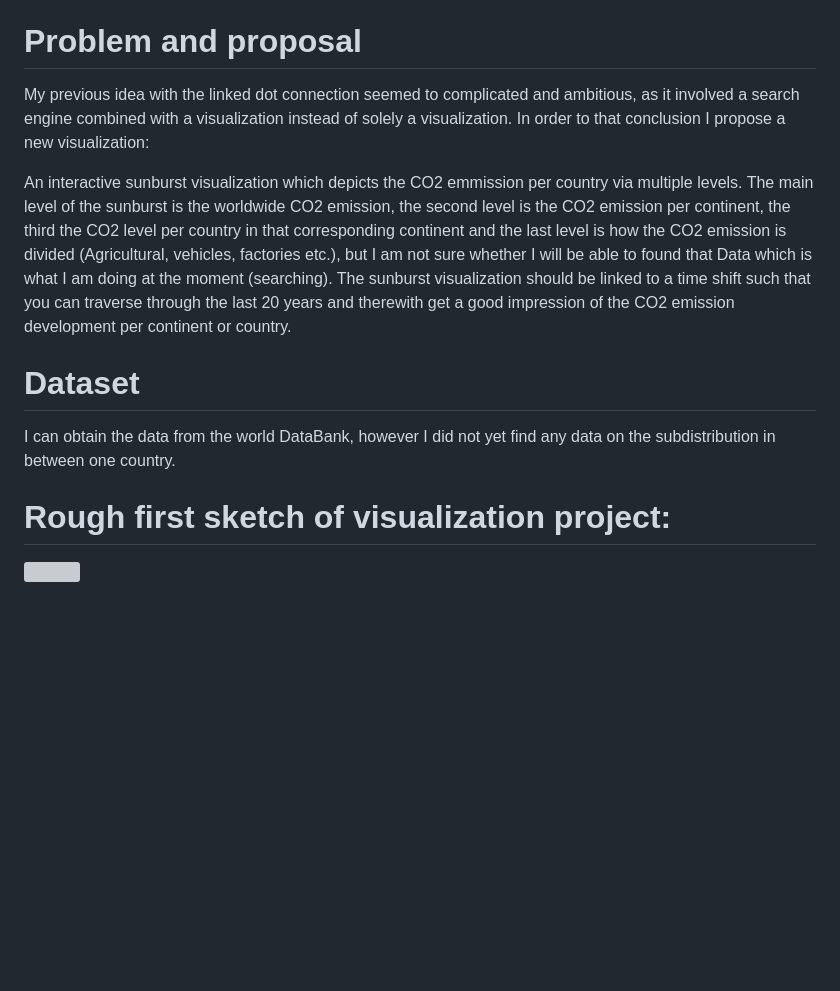
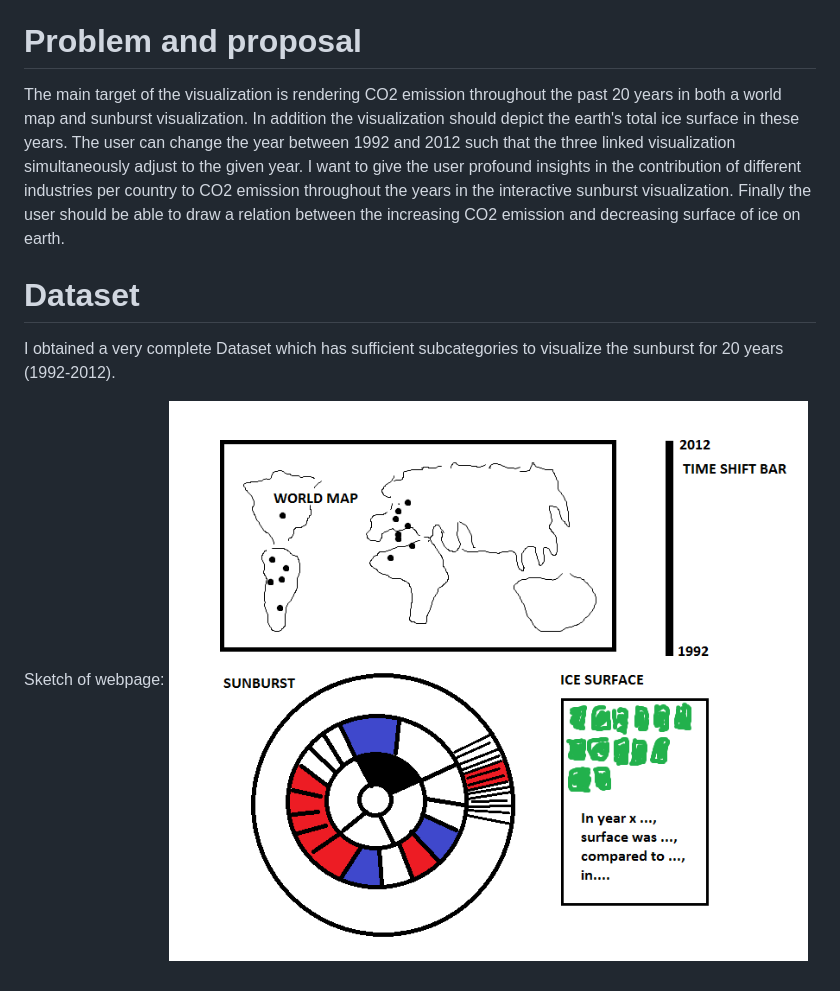
Before and after one commit to aglohmeijer/Prog.Project, a Markdown page: README.md, the part around the change. Drawn GitHub-style; pictures changed too: doc/CO2_visualization.jpg (added); blank space fills up the shorter version; grey boxes are pictures that could not be loaded.

Commit message:
Design document + minor modifications in proposal. Added sketch of webpage.

```diff
--- a/README.md
+++ b/README.md
@@ -4,12 +4,10 @@ Student: Anne Lohmeijer
 Student number: 10447555
 
 # Problem and proposal
-My previous idea with the linked dot connection seemed to complicated and ambitious, as it involved a search engine combined with a visualization instead of solely a visualization. In order to that conclusion I propose a new visualization:
-
-An interactive sunburst visualization which depicts the CO2 emmission per country via multiple levels. The main level of the sunburst is the worldwide CO2 emission, the second level is the CO2 emission per continent, the third the CO2 level per country in that corresponding continent and the last level is how the CO2 emission is divided (Agricultural, vehicles, factories etc.), but I am not sure whether I will be able to found that Data which is what I am doing at the moment (searching). The sunburst visualization should be linked to a time shift such that you can traverse through the last 20 years and therewith get a good impression of the CO2 emission development per continent or country.
+The main target of the visualization is rendering CO2 emission throughout the past 20 years in both a world map and sunburst visualization. In addition the visualization should depict the earth's total ice surface in these years. The user can change the year between 1992 and 2012 such that the three linked visualization simultaneously adjust to the given year. I want to give the user profound insights in the contribution of different industries per country to CO2 emission throughout the years in the interactive sunburst visualization. Finally the user should be able to draw a relation between the increasing CO2 emission and decreasing surface of ice on earth.
 
 # Dataset
-I can obtain the data from the world DataBank, however I did not yet find any data on the subdistribution in between one country.
+I obtained a very complete Dataset which has sufficient subcategories to visualize the sunburst for 20 years (1992-2012).
 
-# Rough first sketch of visualization project:
-![](doc/rough_sketch.jpg)
+Sketch of webpage:
+![](doc/CO2_visualization.jpg)
```
Also changed, not shown: DESIGN.md (added, +22 -0 lines), PROCESS.md (+6 -1 lines).
